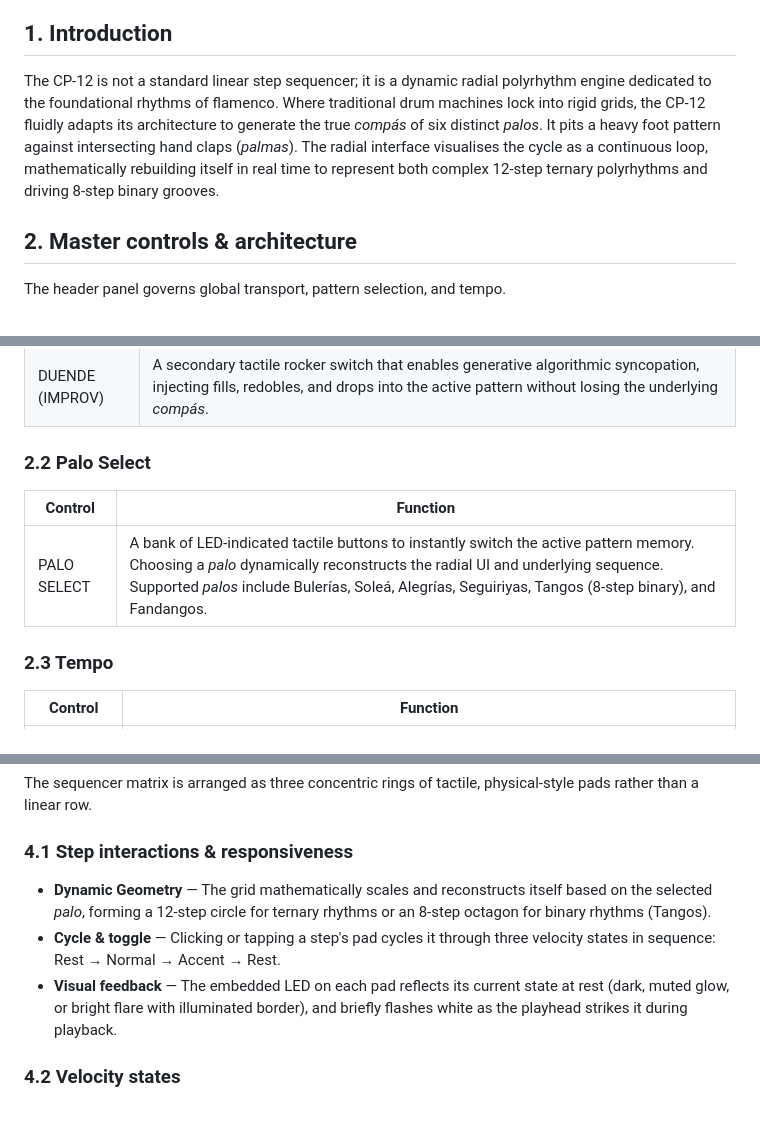
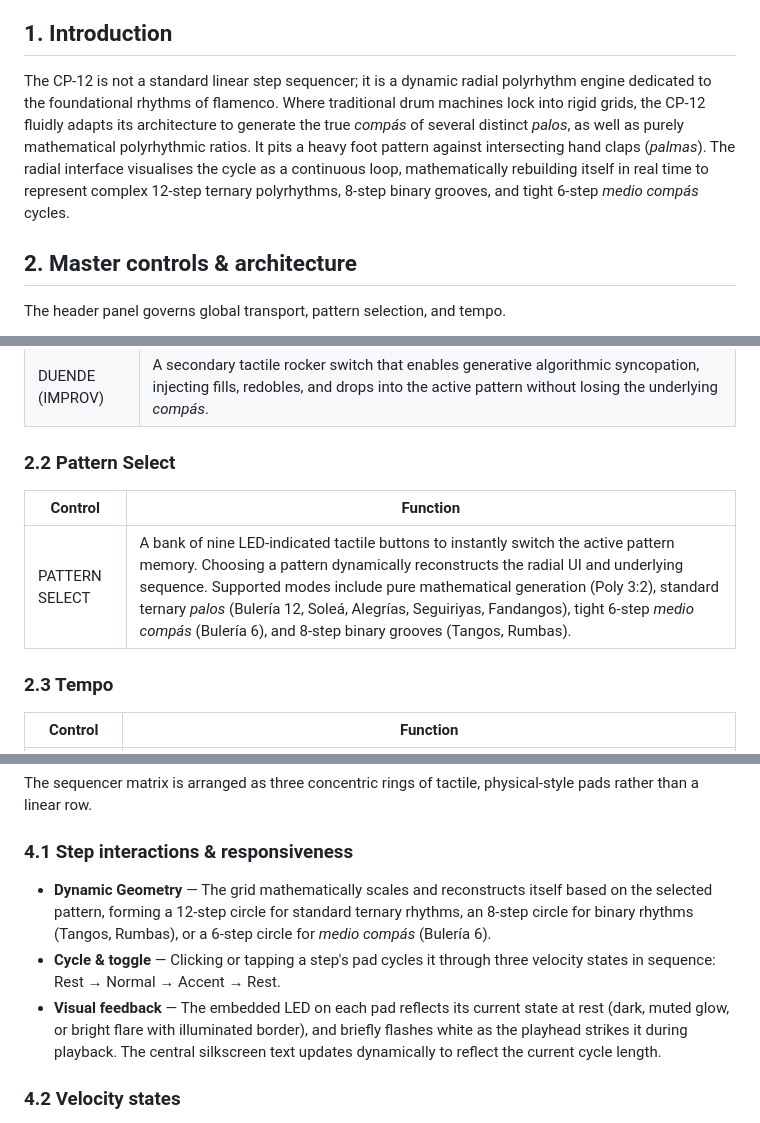
Before and after one commit to josev2046/VW-CP12, a Markdown page: README.md, 3 parts joined by grey strips. Rendered like a GitHub page.

```diff
--- a/README.md
+++ b/README.md
@@ -14,7 +14,7 @@
 
 ## 1. Introduction
 
-The CP-12 is not a standard linear step sequencer; it is a dynamic radial polyrhythm engine dedicated to the foundational rhythms of flamenco. Where traditional drum machines lock into rigid grids, the CP-12 fluidly adapts its architecture to generate the true *compás* of six distinct *palos*. It pits a heavy foot pattern against intersecting hand claps (*palmas*). The radial interface visualises the cycle as a continuous loop, mathematically rebuilding itself in real time to represent both complex 12-step ternary polyrhythms and driving 8-step binary grooves.
+The CP-12 is not a standard linear step sequencer; it is a dynamic radial polyrhythm engine dedicated to the foundational rhythms of flamenco. Where traditional drum machines lock into rigid grids, the CP-12 fluidly adapts its architecture to generate the true *compás* of several distinct *palos*, as well as purely mathematical polyrhythmic ratios. It pits a heavy foot pattern against intersecting hand claps (*palmas*). The radial interface visualises the cycle as a continuous loop, mathematically rebuilding itself in real time to represent complex 12-step ternary polyrhythms, 8-step binary grooves, and tight 6-step *medio compás* cycles.
 
 ## 2. Master controls & architecture
 
@@ -27,11 +27,11 @@ The header panel governs global transport, pattern selection, and tempo.
 | CLOCK / PLAY | A tactile rocker switch that toggles the global sequencer on and off. Engages the sub-millisecond lookahead scheduling engine on first press, and its adjacent status LED flares bright red while the master clock is running. |
 | DUENDE (IMPROV) | A secondary tactile rocker switch that enables generative algorithmic syncopation, injecting fills, redobles, and drops into the active pattern without losing the underlying *compás*. |
 
-### 2.2 Palo Select
+### 2.2 Pattern Select
 
 | Control | Function |
 |---|---|
-| PALO SELECT | A bank of LED-indicated tactile buttons to instantly switch the active pattern memory. Choosing a *palo* dynamically reconstructs the radial UI and underlying sequence. Supported *palos* include Bulerías, Soleá, Alegrías, Seguiriyas, Tangos (8-step binary), and Fandangos. |
+| PATTERN SELECT | A bank of nine LED-indicated tactile buttons to instantly switch the active pattern memory. Choosing a pattern dynamically reconstructs the radial UI and underlying sequence. Supported modes include pure mathematical generation (Poly 3:2), standard ternary *palos* (Bulería 12, Soleá, Alegrías, Seguiriyas, Fandangos), tight 6-step *medio compás* (Bulería 6), and 8-step binary grooves (Tangos, Rumbas). |
 
 ### 2.3 Tempo
 
@@ -67,9 +67,9 @@ The sequencer matrix is arranged as three concentric rings of tactile, physical-
 
 ### 4.1 Step interactions & responsiveness
 
-- **Dynamic Geometry** — The grid mathematically scales and reconstructs itself based on the selected *palo*, forming a 12-step circle for ternary rhythms or an 8-step octagon for binary rhythms (Tangos).
+- **Dynamic Geometry** — The grid mathematically scales and reconstructs itself based on the selected pattern, forming a 12-step circle for standard ternary rhythms, an 8-step circle for binary rhythms (Tangos, Rumbas), or a 6-step circle for *medio compás* (Bulería 6).
 - **Cycle & toggle** — Clicking or tapping a step's pad cycles it through three velocity states in sequence: Rest → Normal → Accent → Rest.
-- **Visual feedback** — The embedded LED on each pad reflects its current state at rest (dark, muted glow, or bright flare with illuminated border), and briefly flashes white as the playhead strikes it during playback.
+- **Visual feedback** — The embedded LED on each pad reflects its current state at rest (dark, muted glow, or bright flare with illuminated border), and briefly flashes white as the playhead strikes it during playback. The central silkscreen text updates dynamically to reflect the current cycle length.
 
 ### 4.2 Velocity states
 
```
Also changed, not shown: other parts of README.md (+1 -1 lines).
